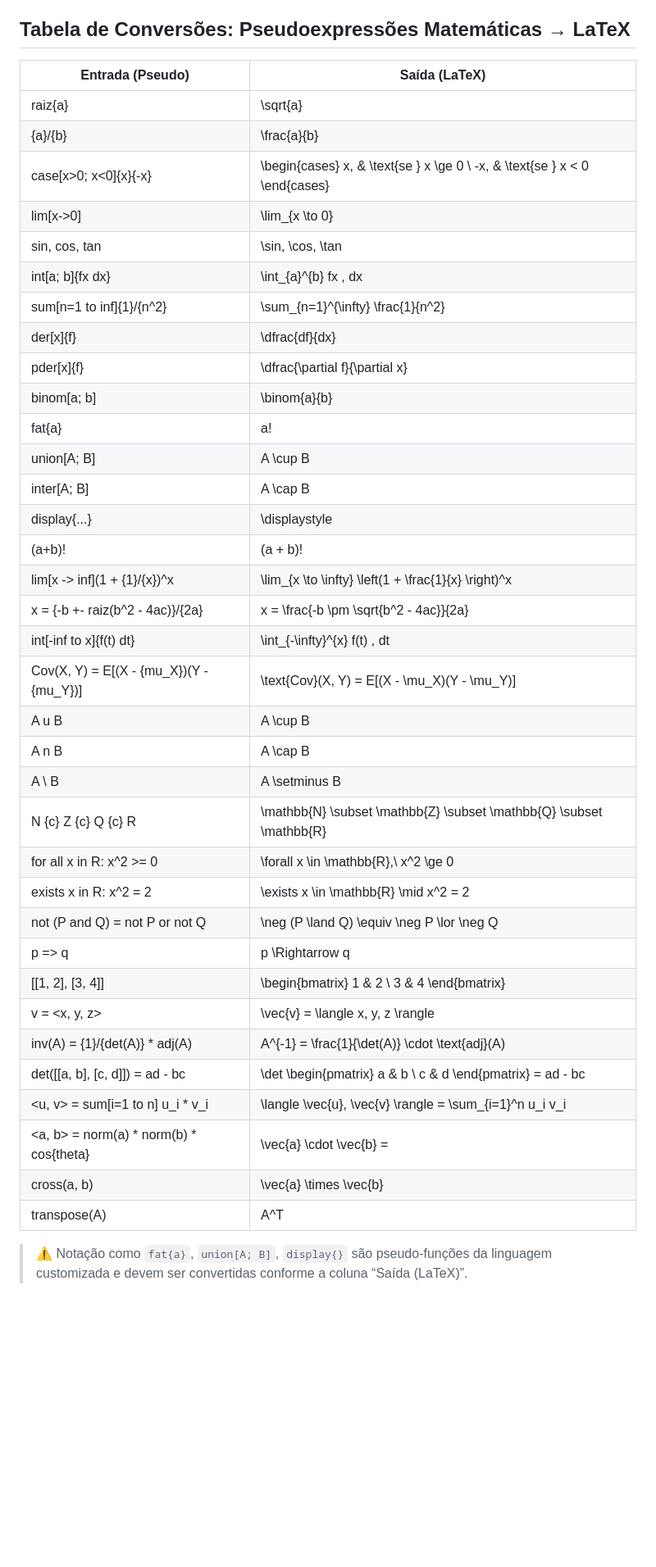
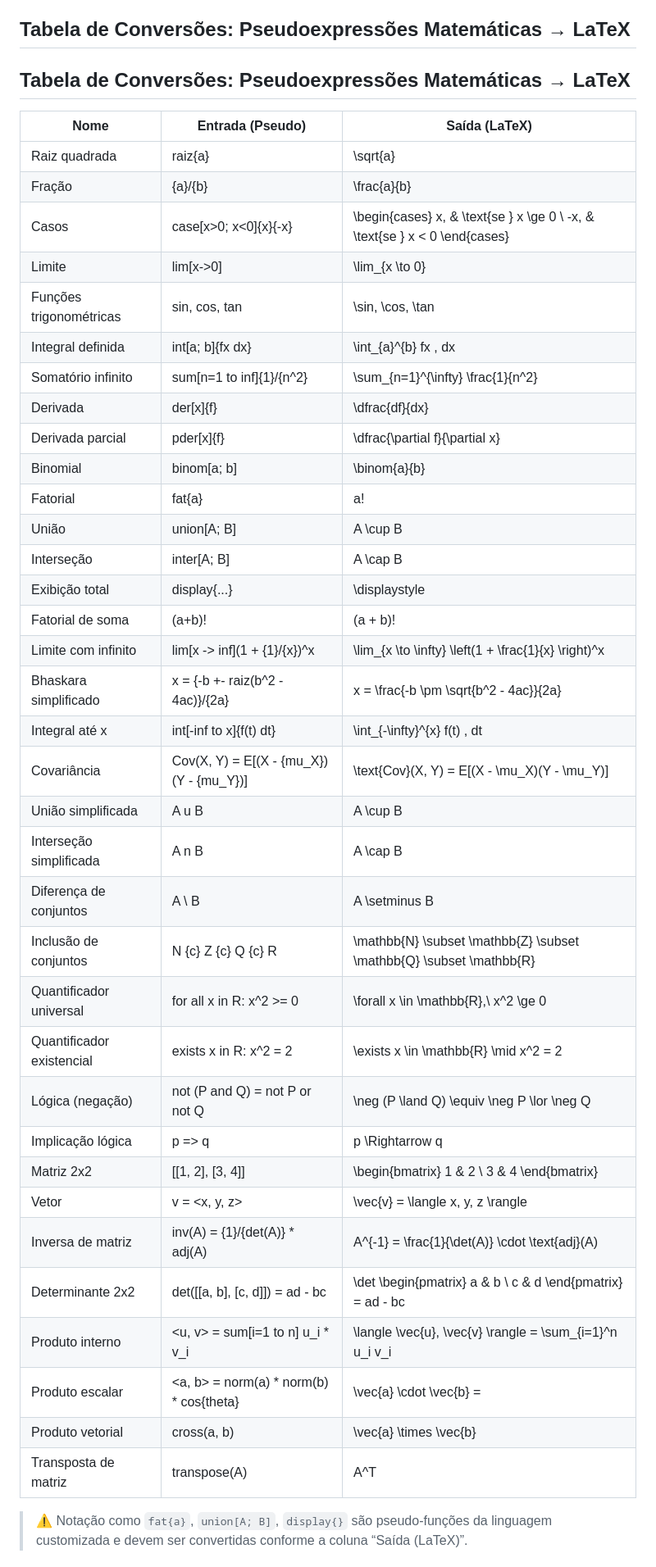
Before and after one commit to ViniciusPerillo/Simplifing-latex-equations, a Markdown page: README.md, the part around the change. Shown: that part at 82% size. GitHub-like rendering; blank space fills up the shorter version.

```diff
--- a/README.md
+++ b/README.md
@@ -14,43 +14,45 @@ Tabela completa:
 
 ## Tabela de Conversões: Pseudoexpressões Matemáticas → LaTeX
 
-| Entrada (Pseudo)                               | Saída (LaTeX)                                                                 |
-|-----------------------------------------------|--------------------------------------------------------------------------------|
-| raiz{a}                                        | \sqrt{a}                                                                       |
-| {a}/{b}                                        | \frac{a}{b}                                                                    |
-| case[x>0; x<0]{x}{-x}                          | \begin{cases} x, & \text{se } x \ge 0 \\ -x, & \text{se } x < 0 \end{cases}   |
-| lim[x->0]                                      | \lim_{x \to 0}                                                                 |
-| sin, cos, tan                                  | \sin, \cos, \tan                                                               |
-| int[a; b]{fx dx}                               | \int_{a}^{b} fx \, dx                                                          |
-| sum[n=1 to inf]{1}/{n^2}                       | \sum_{n=1}^{\infty} \frac{1}{n^2}                                              |
-| der[x]{f}                                      | \dfrac{df}{dx}                                                                 |
-| pder[x]{f}                                     | \dfrac{\partial f}{\partial x}                                                 |
-| binom[a; b]                                    | \binom{a}{b}                                                                   |
-| fat{a}                                         | a!                                                                             |
-| union[A; B]                                    | A \cup B                                                                       |
-| inter[A; B]                                    | A \cap B                                                                       |
-| display{...}                                   | \displaystyle                                                                  |
-| (a+b)!                                         | (a + b)!                                                                       |
-| lim[x -> inf](1 + {1}/{x})^x                   | \lim_{x \to \infty} \left(1 + \frac{1}{x} \right)^x                            |
-| x = {-b +- raiz(b^2 - 4ac)}/{2a}               | x = \frac{-b \pm \sqrt{b^2 - 4ac}}{2a}                                         |
-| int[-inf to x]{f(t) dt}                        | \int_{-\infty}^{x} f(t) \, dt                                                  |
-| Cov(X, Y) = E[(X - {mu_X})(Y - {mu_Y})]        | \text{Cov}(X, Y) = E[(X - \mu_X)(Y - \mu_Y)]                                   |
-| A u B                                          | A \cup B                                                                       |
-| A n B                                          | A \cap B                                                                       |
-| A \ B                                          | A \setminus B                                                                  |
-| N {c} Z {c} Q {c} R                            | \mathbb{N} \subset \mathbb{Z} \subset \mathbb{Q} \subset \mathbb{R}           |
-| for all x in R: x^2 >= 0                       | \forall x \in \mathbb{R},\ x^2 \ge 0                                           |
-| exists x in R: x^2 = 2                         | \exists x \in \mathbb{R} \mid x^2 = 2                                          |
-| not (P and Q) = not P or not Q                | \neg (P \land Q) \equiv \neg P \lor \neg Q                                    |
-| p => q                                         | p \Rightarrow q                                                                |
-| [[1, 2], [3, 4]]                               | \begin{bmatrix} 1 & 2 \\ 3 & 4 \end{bmatrix}                                   |
-| v = <x, y, z>                                  | \vec{v} = \langle x, y, z \rangle                                              |
-| inv(A) = {1}/{det(A)} * adj(A)                 | A^{-1} = \frac{1}{\det(A)} \cdot \text{adj}(A)                                 |
-| det([[a, b], [c, d]]) = ad - bc                | \det \begin{pmatrix} a & b \\ c & d \end{pmatrix} = ad - bc                   |
-| <u, v> = sum[i=1 to n] u_i * v_i               | \langle \vec{u}, \vec{v} \rangle = \sum_{i=1}^n u_i v_i                        |
-| <a, b> = norm(a) * norm(b) * cos{theta}        | \vec{a} \cdot \vec{b} = |\vec{a}||\vec{b|\cos(\theta)                          |
-| cross(a, b)                                    | \vec{a} \times \vec{b}                                                         |
-| transpose(A)                                   | A^T                                                                            |
+## Tabela de Conversões: Pseudoexpressões Matemáticas → LaTeX
+
+| Nome                    | Entrada (Pseudo)                               | Saída (LaTeX)                                                                 |
+|-------------------------|------------------------------------------------|--------------------------------------------------------------------------------|
+| Raiz quadrada           | raiz{a}                                        | \sqrt{a}                                                                       |
+| Fração                  | {a}/{b}                                        | \frac{a}{b}                                                                    |
+| Casos                   | case[x>0; x<0]{x}{-x}                          | \begin{cases} x, & \text{se } x \ge 0 \\ -x, & \text{se } x < 0 \end{cases}   |
+| Limite                  | lim[x->0]                                      | \lim_{x \to 0}                                                                 |
+| Funções trigonométricas| sin, cos, tan                                  | \sin, \cos, \tan                                                               |
+| Integral definida       | int[a; b]{fx dx}                               | \int_{a}^{b} fx \, dx                                                          |
+| Somatório infinito      | sum[n=1 to inf]{1}/{n^2}                       | \sum_{n=1}^{\infty} \frac{1}{n^2}                                              |
+| Derivada                | der[x]{f}                                      | \dfrac{df}{dx}                                                                 |
+| Derivada parcial        | pder[x]{f}                                     | \dfrac{\partial f}{\partial x}                                                 |
+| Binomial                | binom[a; b]                                    | \binom{a}{b}                                                                   |
+| Fatorial                | fat{a}                                         | a!                                                                             |
+| União                   | union[A; B]                                    | A \cup B                                                                       |
+| Interseção              | inter[A; B]                                    | A \cap B                                                                       |
+| Exibição total          | display{...}                                   | \displaystyle                                                                  |
+| Fatorial de soma        | (a+b)!                                         | (a + b)!                                                                       |
+| Limite com infinito     | lim[x -> inf](1 + {1}/{x})^x                   | \lim_{x \to \infty} \left(1 + \frac{1}{x} \right)^x                            |
+| Bhaskara simplificado   | x = {-b +- raiz(b^2 - 4ac)}/{2a}               | x = \frac{-b \pm \sqrt{b^2 - 4ac}}{2a}                                         |
+| Integral até x          | int[-inf to x]{f(t) dt}                        | \int_{-\infty}^{x} f(t) \, dt                                                  |
+| Covariância             | Cov(X, Y) = E[(X - {mu_X})(Y - {mu_Y})]        | \text{Cov}(X, Y) = E[(X - \mu_X)(Y - \mu_Y)]                                   |
+| União simplificada      | A u B                                          | A \cup B                                                                       |
+| Interseção simplificada | A n B                                          | A \cap B                                                                       |
+| Diferença de conjuntos  | A \ B                                          | A \setminus B                                                                  |
+| Inclusão de conjuntos   | N {c} Z {c} Q {c} R                            | \mathbb{N} \subset \mathbb{Z} \subset \mathbb{Q} \subset \mathbb{R}           |
+| Quantificador universal | for all x in R: x^2 >= 0                       | \forall x \in \mathbb{R},\ x^2 \ge 0                                           |
+| Quantificador existencial| exists x in R: x^2 = 2                        | \exists x \in \mathbb{R} \mid x^2 = 2                                          |
+| Lógica (negação)        | not (P and Q) = not P or not Q                | \neg (P \land Q) \equiv \neg P \lor \neg Q                                    |
+| Implicação lógica       | p => q                                         | p \Rightarrow q                                                                |
+| Matriz 2x2              | [[1, 2], [3, 4]]                               | \begin{bmatrix} 1 & 2 \\ 3 & 4 \end{bmatrix}                                   |
+| Vetor                   | v = <x, y, z>                                  | \vec{v} = \langle x, y, z \rangle                                              |
+| Inversa de matriz       | inv(A) = {1}/{det(A)} * adj(A)                 | A^{-1} = \frac{1}{\det(A)} \cdot \text{adj}(A)                                 |
+| Determinante 2x2        | det([[a, b], [c, d]]) = ad - bc                | \det \begin{pmatrix} a & b \\ c & d \end{pmatrix} = ad - bc                   |
+| Produto interno         | <u, v> = sum[i=1 to n] u_i * v_i               | \langle \vec{u}, \vec{v} \rangle = \sum_{i=1}^n u_i v_i                        |
+| Produto escalar         | <a, b> = norm(a) * norm(b) * cos{theta}        | \vec{a} \cdot \vec{b} = |\vec{a}||\vec{b|\cos(\theta)                          |
+| Produto vetorial        | cross(a, b)                                    | \vec{a} \times \vec{b}                                                         |
+| Transposta de matriz    | transpose(A)                                   | A^T                                                                            |
 
 > ⚠️ Notação como `fat{a}`, `union[A; B]`, `display{}` são pseudo-funções da linguagem customizada e devem ser convertidas conforme a coluna “Saída (LaTeX)”.
 
```
